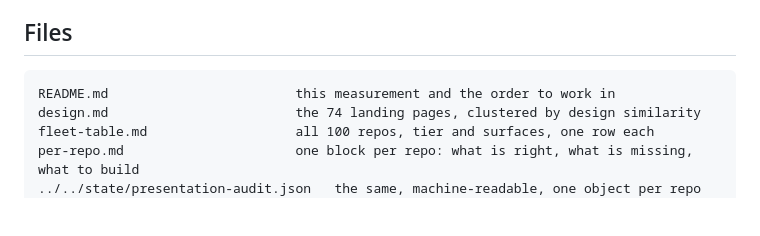
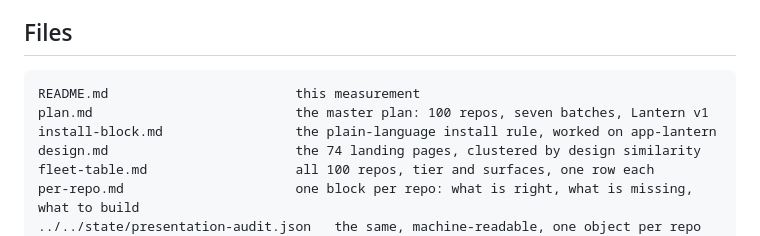
Before and after one commit to drsamonline/audit, a Markdown page: reports/2026-11-presentation-audit/README.md, the part around the change. Drawn GitHub-style; blank space fills up the shorter version.

```diff
--- a/reports/2026-11-presentation-audit/README.md
+++ b/reports/2026-11-presentation-audit/README.md
@@ -188,7 +188,9 @@ the surface table, because the table records what a page does, not what was agre
 
 ## Files
 
-    README.md                        this measurement and the order to work in
+    README.md                        this measurement
+    plan.md                          the master plan: 100 repos, seven batches, Lantern v1
+    install-block.md                 the plain-language install rule, worked on app-lantern
     design.md                        the 74 landing pages, clustered by design similarity
     fleet-table.md                   all 100 repos, tier and surfaces, one row each
     per-repo.md                      one block per repo: what is right, what is missing, what to build
```
Also changed, not shown: reports/2026-11-presentation-audit/plan.md (+184 -162 lines).
